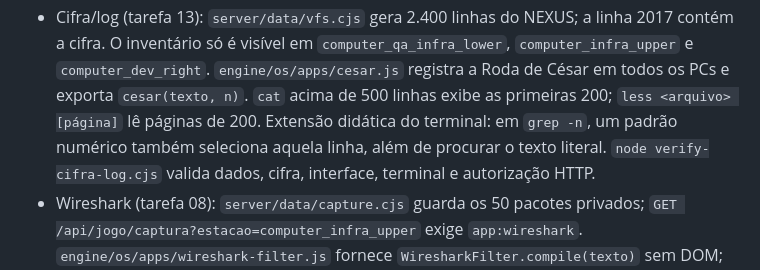
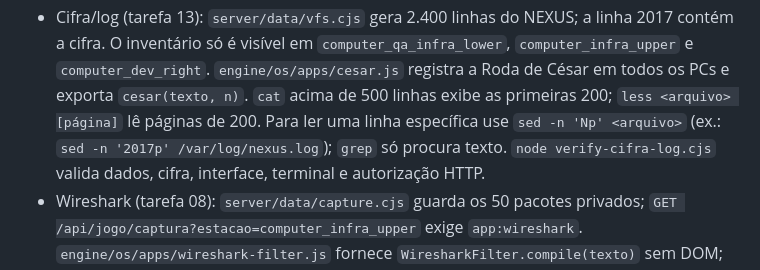
Before and after one commit to JoaoPLS-1/ZeroCode---Projeto, a Markdown page: AGENTS.md, the part around the change. Drawn GitHub-style.

```diff
--- a/AGENTS.md
+++ b/AGENTS.md
@@ -114,8 +114,8 @@ Scripts clássicos carregados em ordem pelo `index.html` (globais compartilhadas
   a cifra. O inventário só é visível em `computer_qa_infra_lower`, `computer_infra_upper` e
   `computer_dev_right`. `engine/os/apps/cesar.js` registra a Roda de César em todos os PCs e
   exporta `cesar(texto, n)`. `cat` acima de 500 linhas exibe as primeiras 200;
-  `less <arquivo> [página]` lê páginas de 200. Extensão didática do terminal: em `grep -n`,
-  um padrão numérico também seleciona aquela linha, além de procurar o texto literal.
+  `less <arquivo> [página]` lê páginas de 200. Para ler uma linha específica use
+  `sed -n 'Np' <arquivo>` (ex.: `sed -n '2017p' /var/log/nexus.log`); `grep` só procura texto.
   `node verify-cifra-log.cjs` valida dados, cifra, interface, terminal e autorização HTTP.
 - Wireshark (tarefa 08): `server/data/capture.cjs` guarda os 50 pacotes privados;
   `GET /api/jogo/captura?estacao=computer_infra_upper` exige `app:wireshark`.
```
Also changed, not shown: codex/ROTEIRO-TESTE.md (+16 -0 lines).
